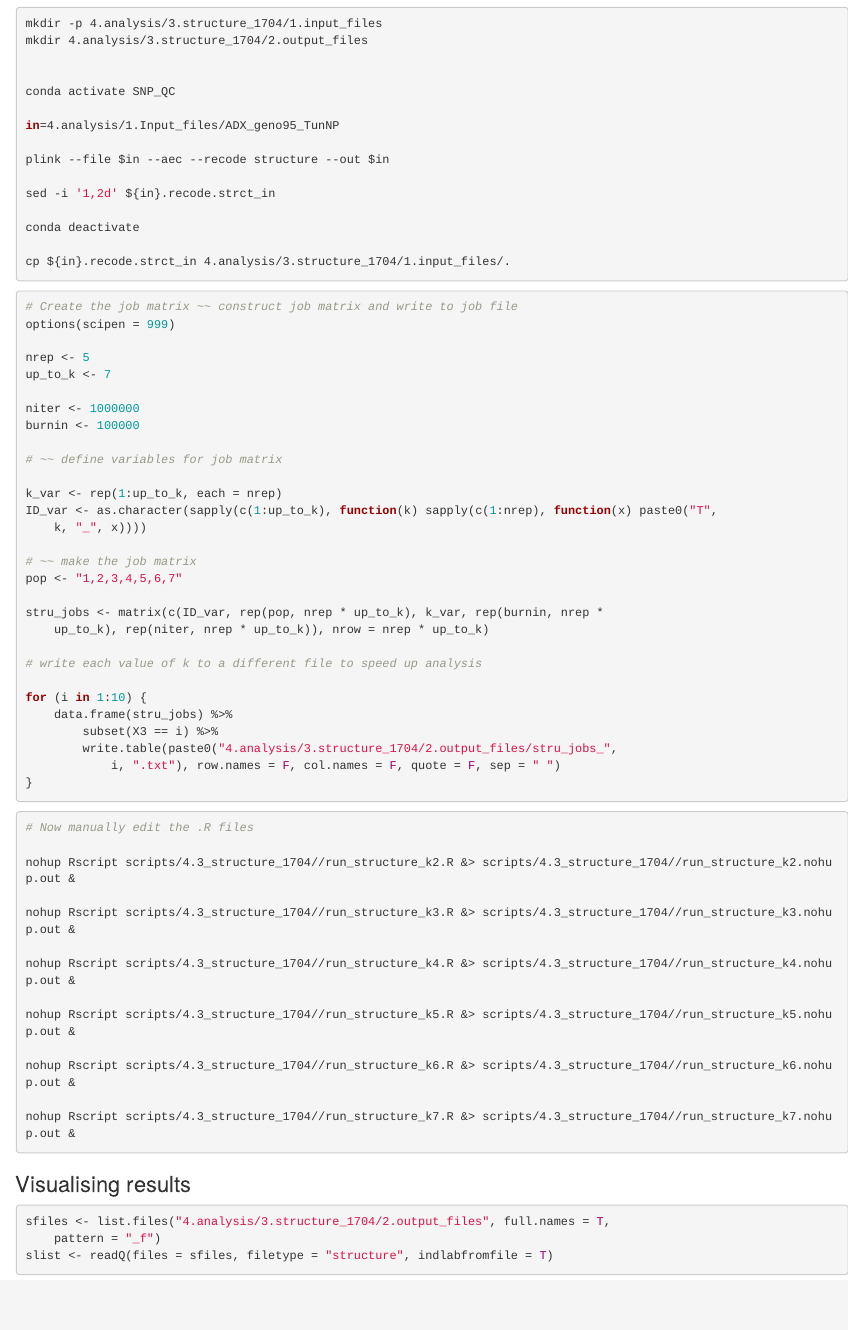
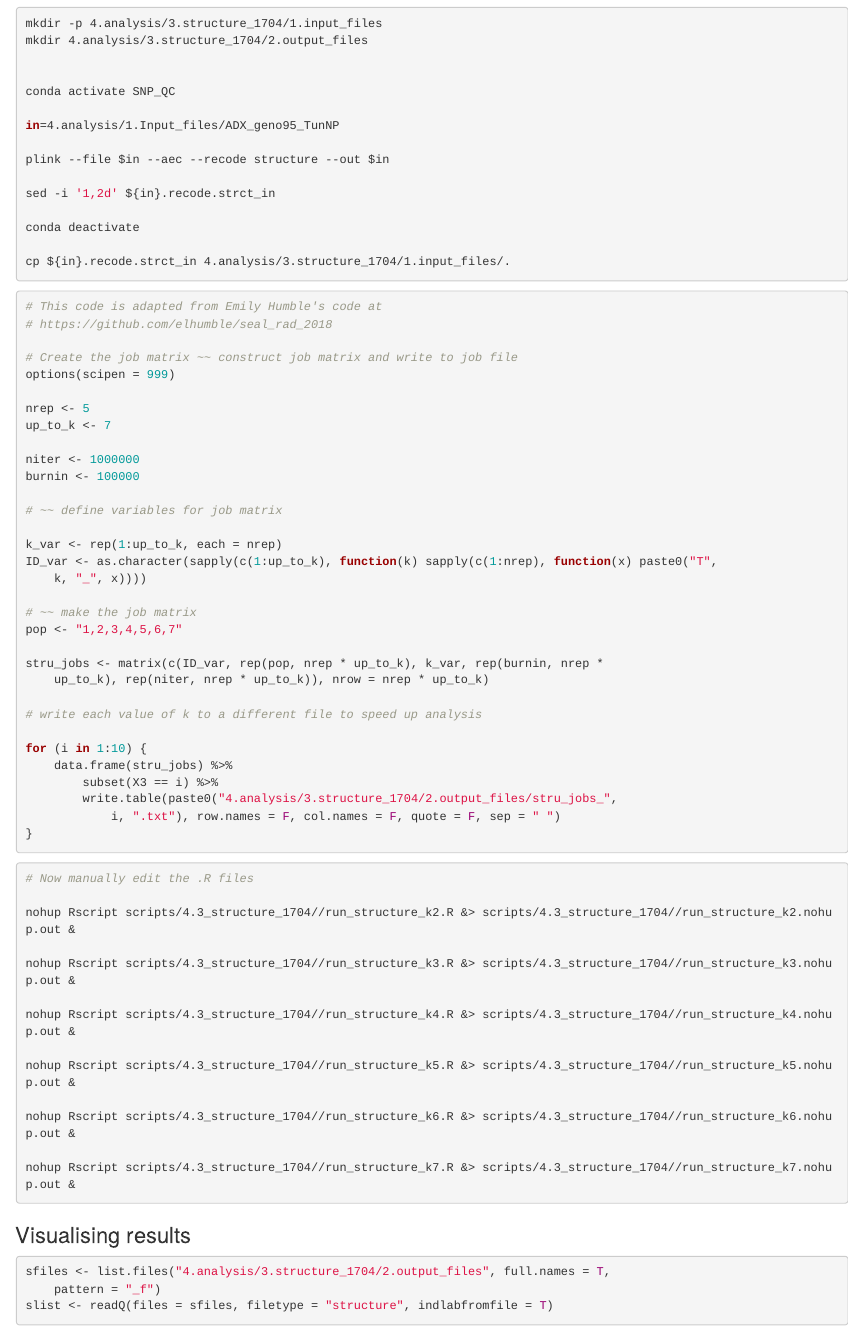
Before and after one commit to karadicks/Addax_global_genetics, an R Markdown document (4.Analysis_structure.rmd): the page in a window 1100 px wide, from 370 px down. Rendered offline with R 4.5, knitr and Pandoc, with nearby package versions; drawn as R Markdown's standard HTML page in place of the format the file asks for; some code elsewhere in the file could not run offline.

Commit message:
Update 4.Analysis_structure.rmd

````diff
--- a/4.Analysis_structure.rmd
+++ b/4.Analysis_structure.rmd
@@ -111,6 +111,9 @@ cp ${in}.recode.strct_in 4.analysis/3.structure_1704/1.input_files/.
 
 
 ```{r, eval = F}
+
+# This code is adapted from Emily Humble's code at https://github.com/elhumble/seal_rad_2018
+
 # Create the job matrix
 #~~ construct job matrix and write to job file
 options(scipen=999)
````
